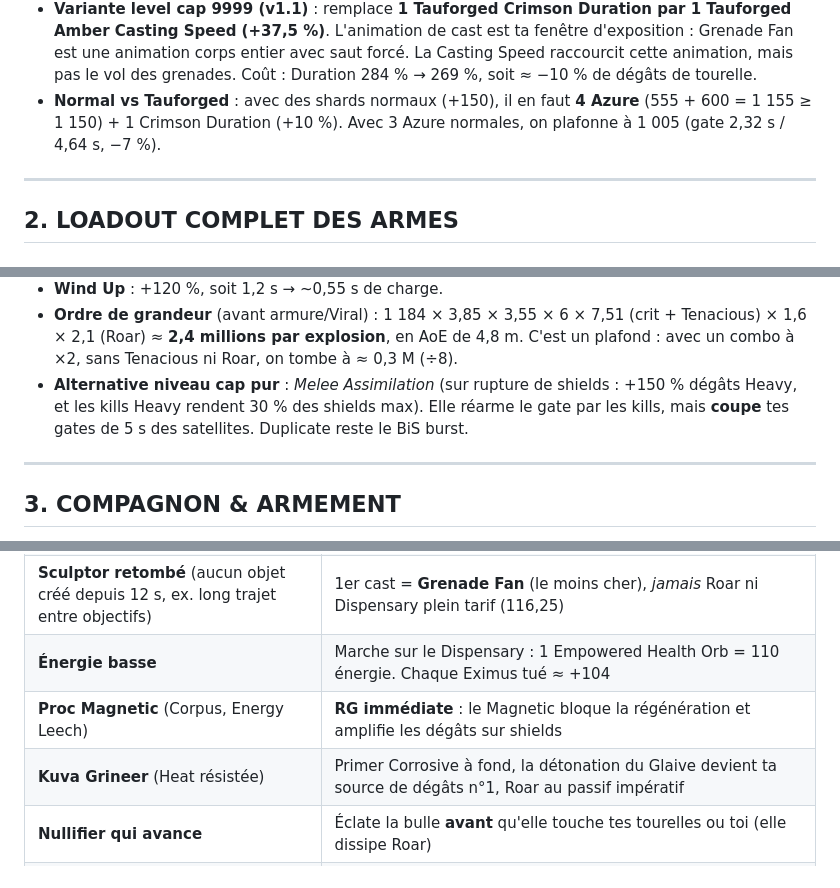
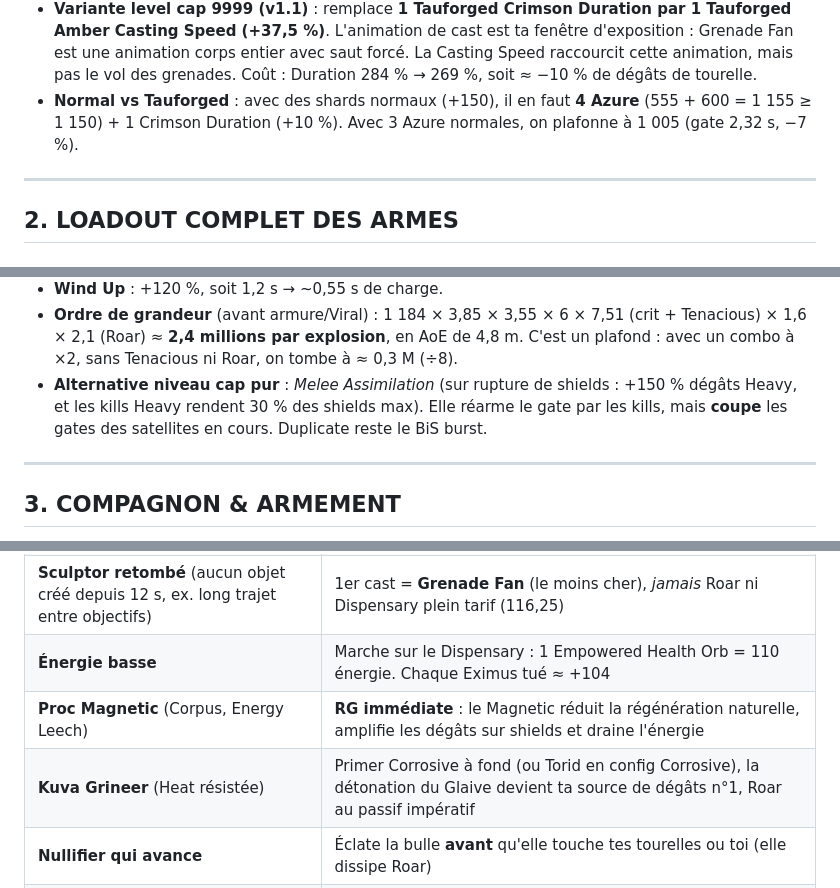
Before and after one commit to tusrajamaisquichui-ctrl/Warframe, a Markdown page: builds/protea-prime-level-cap-endurance.md, 3 parts joined by grey strips. GitHub-like rendering.

Commit message:
Sync guide v1.1 wording with the published page
Fix the last v1.0 leftovers: Melee Assimilation cuts satellite gates in
progress, normal Azure fallback gate without the unconfirmed doubling,
Magnetic reduces natural regen, Kuva Grineer row points to the Torid
Corrosive config.

Co-Authored-By: Claude Opus 5.5 <noreply@anthropic.com>
Claude-Session: https://claude.ai/code/session_01R5fDMy8nHT2kmaxu1g3N3r

```diff
--- a/builds/protea-prime-level-cap-endurance.md
+++ b/builds/protea-prime-level-cap-endurance.md
@@ -216,7 +216,7 @@ Le seul cas où Temporal Anchor redevient BiS : une tentative de record où tu r
 - **Duration plutôt que Strength** : dégâts d'une tourelle ∝ Str × Dur². +15 % de Strength sur 268 % = **×1,056** ; +15 % de Duration sur 254 % = **×1,122**. Duration rapporte ×2,2 plus. Sur Roar, +15 % de Strength ne vaut que ×1,024 de dégâts totaux.
 - **Pourquoi pas d'Amber en Endurance** : l'efficacité des orbes n'affecte pas Equilibrium, et l'énergie initiale est inutile avec Sculptor.
 - **Variante level cap 9999 (v1.1)** : remplace **1 Tauforged Crimson Duration par 1 Tauforged Amber Casting Speed (+37,5 %)**. L'animation de cast est ta fenêtre d'exposition : Grenade Fan est une animation corps entier avec saut forcé. La Casting Speed raccourcit cette animation, mais pas le vol des grenades. Coût : Duration 284 % → 269 %, soit ≈ −10 % de dégâts de tourelle.
-- **Normal vs Tauforged** : avec des shards normaux (+150), il en faut **4 Azure** (555 + 600 = 1 155 ≥ 1 150) + 1 Crimson Duration (+10 %). Avec 3 Azure normales, on plafonne à 1 005 (gate 2,32 s / 4,64 s, −7 %).
+- **Normal vs Tauforged** : avec des shards normaux (+150), il en faut **4 Azure** (555 + 600 = 1 155 ≥ 1 150) + 1 Crimson Duration (+10 %). Avec 3 Azure normales, on plafonne à 1 005 (gate 2,32 s, −7 %).
 
 ---
 
@@ -313,7 +313,7 @@ Le seul cas où Temporal Anchor redevient BiS : une tentative de record où tu r
 - **Combo** : 30 (Corrupt Charge) + 80 (Galvanized Reflex ×4) = 110 de combo initial = **×6, à condition de faire 4 kills en mêlée en moins de 20 s**. **Plancher réel : ×2** (Corrupt Charge seul, 30). Sans Tandem Bond (option B), la détonation perd un facteur **×3** dès que les kills ralentissent. Heavy Attack Efficiency : 50 %.
 - **Wind Up** : +120 %, soit 1,2 s → ~0,55 s de charge.
 - **Ordre de grandeur** (avant armure/Viral) : 1 184 × 3,85 × 3,55 × 6 × 7,51 (crit + Tenacious) × 1,6 × 2,1 (Roar) ≈ **2,4 millions par explosion**, en AoE de 4,8 m. C'est un plafond : avec un combo à ×2, sans Tenacious ni Roar, on tombe à ≈ 0,3 M (÷8).
-- **Alternative niveau cap pur** : *Melee Assimilation* (sur rupture de shields : +150 % dégâts Heavy, et les kills Heavy rendent 30 % des shields max). Elle réarme le gate par les kills, mais **coupe** tes gates de 5 s des satellites. Duplicate reste le BiS burst.
+- **Alternative niveau cap pur** : *Melee Assimilation* (sur rupture de shields : +150 % dégâts Heavy, et les kills Heavy rendent 30 % des shields max). Elle réarme le gate par les kills, mais **coupe** les gates des satellites en cours. Duplicate reste le BiS burst.
 
 ---
 
@@ -551,8 +551,8 @@ Formule simplifiée : `Dégâts = Base × (1+Σ%Base) × Multishot × (1+Σ%Él
 | **0 shield, aucun satellite, RG en recharge** | Dernier recours : satellites **à tes pieds**. Sous un feu nourri, les 4 s'accrocheront et seront détruits en chaîne : prévois **2 casts** et compte sur Arcane Escapist |
 | **Sculptor retombé** (aucun objet créé depuis 12 s, ex. long trajet entre objectifs) | 1er cast = **Grenade Fan** (le moins cher), *jamais* Roar ni Dispensary plein tarif (116,25) |
 | **Énergie basse** | Marche sur le Dispensary : 1 Empowered Health Orb = 110 énergie. Chaque Eximus tué ≈ +104 |
-| **Proc Magnetic** (Corpus, Energy Leech) | **RG immédiate** : le Magnetic bloque la régénération et amplifie les dégâts sur shields |
-| **Kuva Grineer** (Heat résistée) | Primer Corrosive à fond, la détonation du Glaive devient ta source de dégâts n°1, Roar au passif impératif |
+| **Proc Magnetic** (Corpus, Energy Leech) | **RG immédiate** : le Magnetic réduit la régénération naturelle, amplifie les dégâts sur shields et draine l'énergie |
+| **Kuva Grineer** (Heat résistée) | Primer Corrosive à fond (ou Torid en config Corrosive), la détonation du Glaive devient ta source de dégâts n°1, Roar au passif impératif |
 | **Nullifier qui avance** | Éclate la bulle **avant** qu'elle touche tes tourelles ou toi (elle dissipe Roar) |
 | **Compagnon qui vole tes satellites** | Lance tes satellites du côté opposé au compagnon |
 
```
Also changed, not shown: other parts of builds/protea-prime-level-cap-endurance.md (+1 -1 lines).
